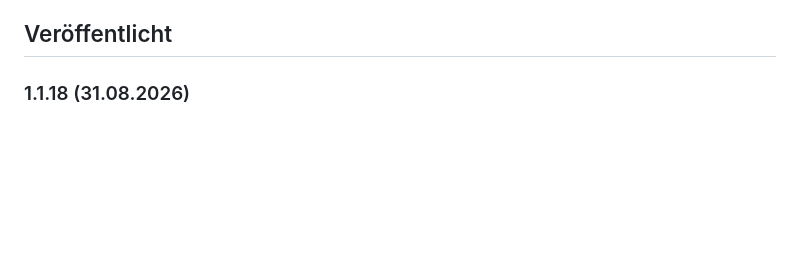
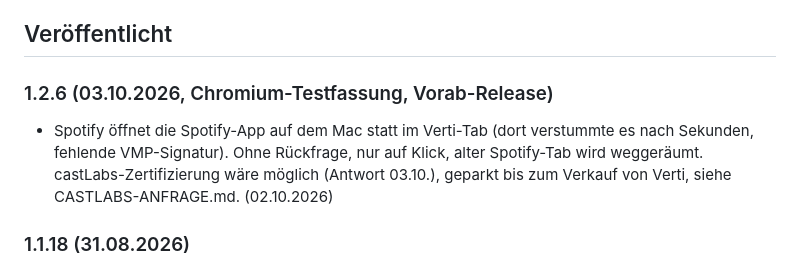
Before and after one commit to freddyveee/verti, a Markdown page: BACKLOG.md, the part around one of its changes. Drawn GitHub-style; blank space fills up the shorter version.

```diff
--- a/BACKLOG.md
+++ b/BACKLOG.md
@@ -66,6 +64,10 @@ Nächstes Release: 1.1.19
 - Einklappbare Sidebar: als App-Feature verworfen, lebt nur als Demo auf der Landingpage.
 
 ## Veröffentlicht
+
+### 1.2.6 (03.10.2026, Chromium-Testfassung, Vorab-Release)
+
+- Spotify öffnet die Spotify-App auf dem Mac statt im Verti-Tab (dort verstummte es nach Sekunden, fehlende VMP-Signatur). Ohne Rückfrage, nur auf Klick, alter Spotify-Tab wird weggeräumt. castLabs-Zertifizierung wäre möglich (Antwort 03.10.), geparkt bis zum Verkauf von Verti, siehe CASTLABS-ANFRAGE.md. (02.10.2026)
 
 ### 1.1.18 (31.08.2026)
 
```
Also changed, not shown: other parts of BACKLOG.md (+0 -2 lines), UEBERGABE.md (+8 -1 lines).
